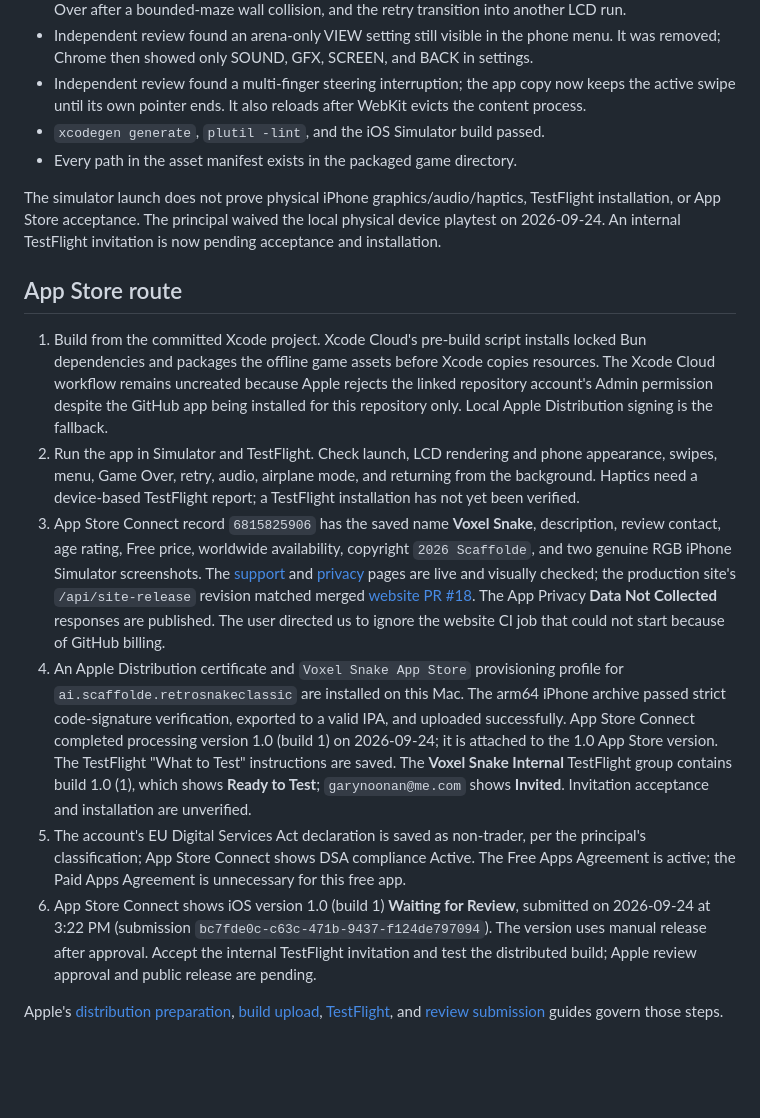
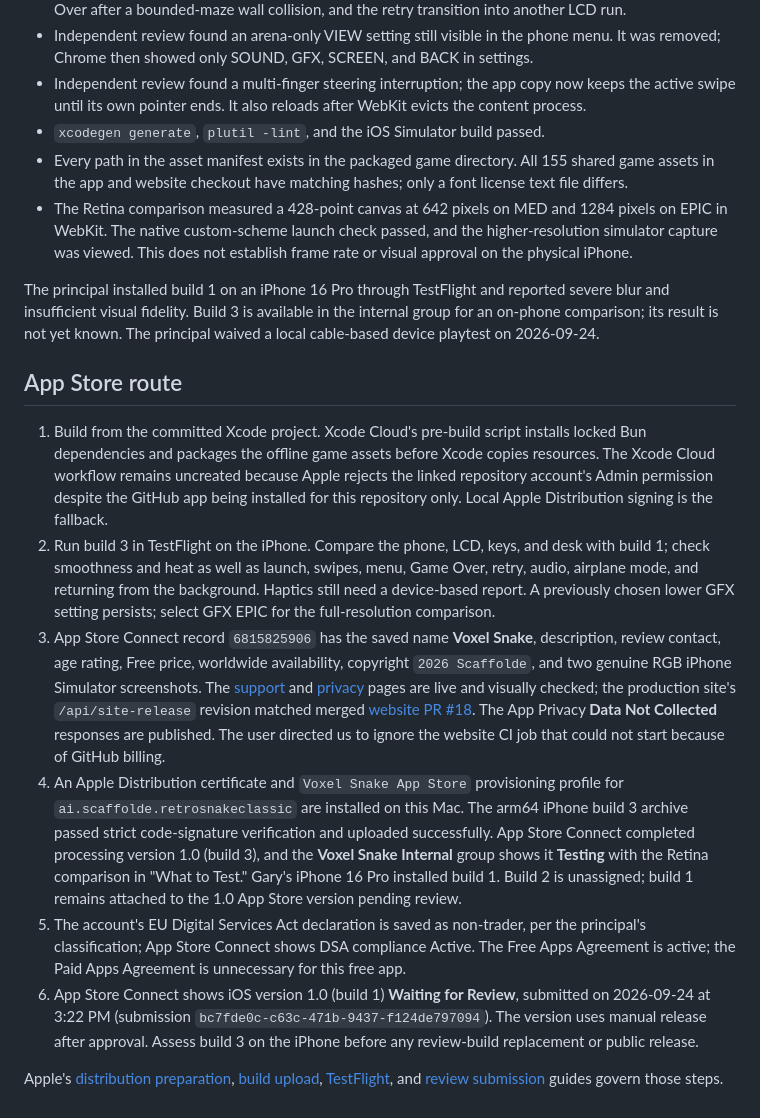
Before and after one commit to pai-scaffolde/RetroSnake-Classic-iOS, a Markdown page: README.md, the part around the change. Drawn GitHub-style; blank space fills up the shorter version.

Commit message:
Record Retina TestFlight build and fidelity limits

```diff
--- a/README.md
+++ b/README.md
@@ -37,17 +37,18 @@ The app target supports iPhone portrait on iOS 17 or later. Its custom `retrosna
 - Independent review found an arena-only VIEW setting still visible in the phone menu. It was removed; Chrome then showed only SOUND, GFX, SCREEN, and BACK in settings.
 - Independent review found a multi-finger steering interruption; the app copy now keeps the active swipe until its own pointer ends. It also reloads after WebKit evicts the content process.
 - `xcodegen generate`, `plutil -lint`, and the iOS Simulator build passed.
-- Every path in the asset manifest exists in the packaged game directory.
+- Every path in the asset manifest exists in the packaged game directory. All 155 shared game assets in the app and website checkout have matching hashes; only a font license text file differs.
+- The Retina comparison measured a 428-point canvas at 642 pixels on MED and 1284 pixels on EPIC in WebKit. The native custom-scheme launch check passed, and the higher-resolution simulator capture was viewed. This does not establish frame rate or visual approval on the physical iPhone.
 
-The simulator launch does not prove physical iPhone graphics/audio/haptics, TestFlight installation, or App Store acceptance. The principal waived the local physical device playtest on 2026-09-24. An internal TestFlight invitation is now pending acceptance and installation.
+The principal installed build 1 on an iPhone 16 Pro through TestFlight and reported severe blur and insufficient visual fidelity. Build 3 is available in the internal group for an on-phone comparison; its result is not yet known. The principal waived a local cable-based device playtest on 2026-09-24.
 
 ## App Store route
 
 1. Build from the committed Xcode project. Xcode Cloud's pre-build script installs locked Bun dependencies and packages the offline game assets before Xcode copies resources. The Xcode Cloud workflow remains uncreated because Apple rejects the linked repository account's Admin permission despite the GitHub app being installed for this repository only. Local Apple Distribution signing is the fallback.
-2. Run the app in Simulator and TestFlight. Check launch, LCD rendering and phone appearance, swipes, menu, Game Over, retry, audio, airplane mode, and returning from the background. Haptics need a device-based TestFlight report; a TestFlight installation has not yet been verified.
+2. Run build 3 in TestFlight on the iPhone. Compare the phone, LCD, keys, and desk with build 1; check smoothness and heat as well as launch, swipes, menu, Game Over, retry, audio, airplane mode, and returning from the background. Haptics still need a device-based report. A previously chosen lower GFX setting persists; select GFX EPIC for the full-resolution comparison.
 3. App Store Connect record `6815825906` has the saved name **Voxel Snake**, description, review contact, age rating, Free price, worldwide availability, copyright `2026 Scaffolde`, and two genuine RGB iPhone Simulator screenshots. The [support](https://scaffolde.ai/retrosnake-classic/support.html) and [privacy](https://scaffolde.ai/retrosnake-classic/privacy.html) pages are live and visually checked; the production site's `/api/site-release` revision matched merged [website PR #18](https://github.com/Scaffolde/scaffolde-website/pull/18). The App Privacy **Data Not Collected** responses are published. The user directed us to ignore the website CI job that could not start because of GitHub billing.
-4. An Apple Distribution certificate and `Voxel Snake App Store` provisioning profile for `ai.scaffolde.retrosnakeclassic` are installed on this Mac. The arm64 iPhone archive passed strict code-signature verification, exported to a valid IPA, and uploaded successfully. App Store Connect completed processing version 1.0 (build 1) on 2026-09-24; it is attached to the 1.0 App Store version. The TestFlight "What to Test" instructions are saved. The **Voxel Snake Internal** TestFlight group contains build 1.0 (1), which shows **Ready to Test**; `garynoonan@me.com` shows **Invited**. Invitation acceptance and installation are unverified.
+4. An Apple Distribution certificate and `Voxel Snake App Store` provisioning profile for `ai.scaffolde.retrosnakeclassic` are installed on this Mac. The arm64 iPhone build 3 archive passed strict code-signature verification and uploaded successfully. App Store Connect completed processing version 1.0 (build 3), and the **Voxel Snake Internal** group shows it **Testing** with the Retina comparison in "What to Test." Gary's iPhone 16 Pro installed build 1. Build 2 is unassigned; build 1 remains attached to the 1.0 App Store version pending review.
 5. The account's EU Digital Services Act declaration is saved as non-trader, per the principal's classification; App Store Connect shows DSA compliance Active. The Free Apps Agreement is active; the Paid Apps Agreement is unnecessary for this free app.
-6. App Store Connect shows iOS version 1.0 (build 1) **Waiting for Review**, submitted on 2026-09-24 at 3:22 PM (submission `bc7fde0c-c63c-471b-9437-f124de797094`). The version uses manual release after approval. Accept the internal TestFlight invitation and test the distributed build; Apple review approval and public release are pending.
+6. App Store Connect shows iOS version 1.0 (build 1) **Waiting for Review**, submitted on 2026-09-24 at 3:22 PM (submission `bc7fde0c-c63c-471b-9437-f124de797094`). The version uses manual release after approval. Assess build 3 on the iPhone before any review-build replacement or public release.
 
 Apple's [distribution preparation](https://developer.apple.com/documentation/Xcode/preparing-your-app-for-distribution), [build upload](https://developer.apple.com/help/app-store-connect/manage-builds/upload-builds), [TestFlight](https://developer.apple.com/help/app-store-connect/test-a-beta-version/testflight-overview/), and [review submission](https://developer.apple.com/help/app-store-connect/manage-submissions-to-app-review/submit-an-app) guides govern those steps.
```
Also changed, not shown: store/APP_STORE_DRAFT.md (+1 -1 lines), 1 other file.
